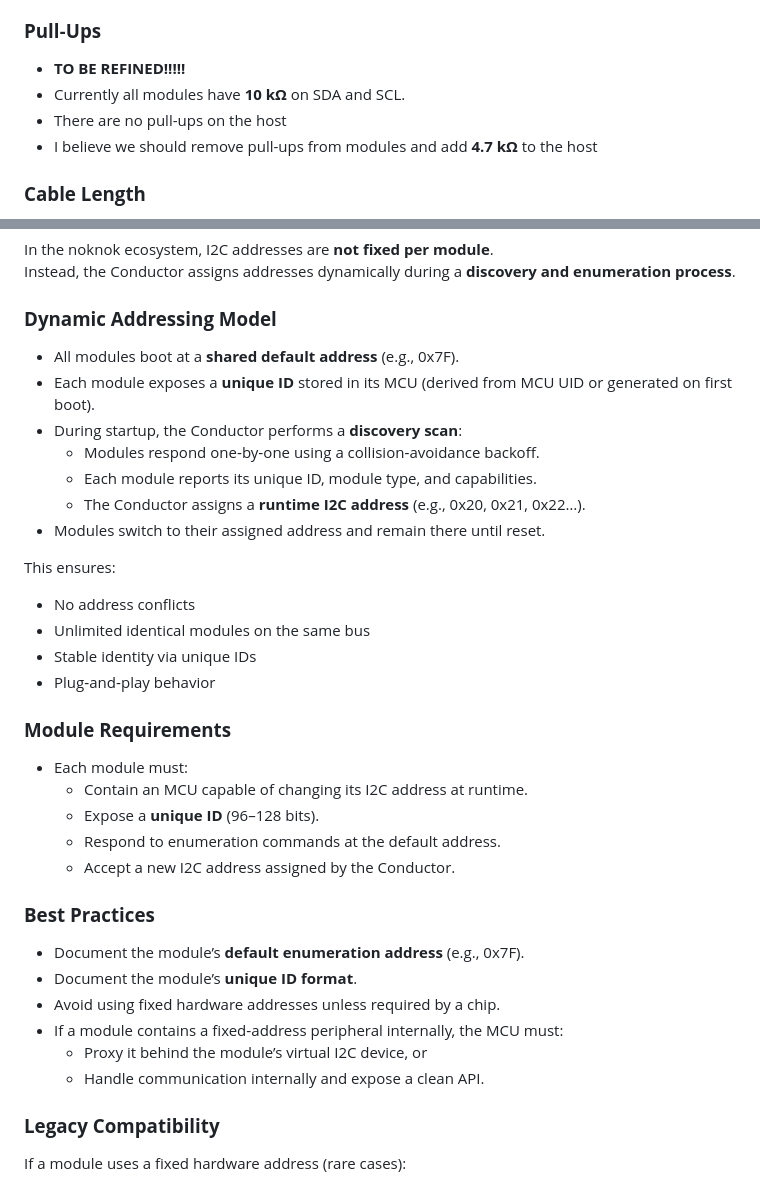
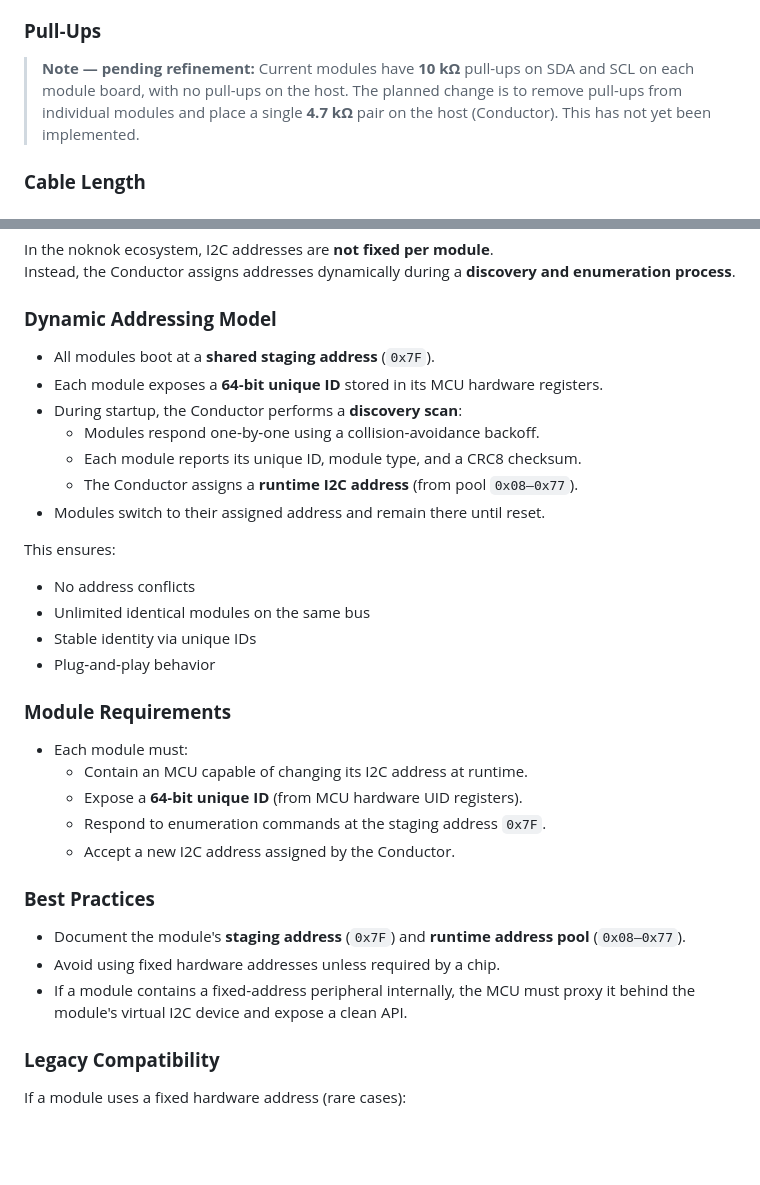
Before and after one commit to buildwithnoknok/Ecosystem, a Markdown page: electrical/readme.md, 2 parts joined by grey strips. Rendered like a GitHub page; blank space fills up the shorter version.

Commit message:
docs: fix UID size to 64-bit, clean up pull-up note, remove unprofessional formatting

```diff
--- a/electrical/readme.md
+++ b/electrical/readme.md
@@ -59,10 +59,8 @@ All I2C modules must follow standardized pin order as defined by **[Sparkfun: Qw
 4. **SCL**
 
 ### **Pull‑Ups**
-- **TO BE REFINED!!!!!**
-- Currently all modules have **10 kΩ** on SDA and SCL.
-- There are no pull-ups on the host
-- I believe we should remove pull-ups from modules and add **4.7 kΩ** to the host
+
+> **Note — pending refinement:** Current modules have **10 kΩ** pull-ups on SDA and SCL on each module board, with no pull-ups on the host. The planned change is to remove pull-ups from individual modules and place a single **4.7 kΩ** pair on the host (Conductor). This has not yet been implemented.
 
 ### **Cable Length**
 - Recommended maximum cable length per I2C connector (branch): **100 cm**
@@ -77,12 +75,12 @@ In the noknok ecosystem, I2C addresses are **not fixed per module**.
 Instead, the Conductor assigns addresses dynamically during a **discovery and enumeration process**.
 
 ### **Dynamic Addressing Model**
-- All modules boot at a **shared default address** (e.g., 0x7F).
-- Each module exposes a **unique ID** stored in its MCU (derived from MCU UID or generated on first boot).
+- All modules boot at a **shared staging address** (`0x7F`).
+- Each module exposes a **64‑bit unique ID** stored in its MCU hardware registers.
 - During startup, the Conductor performs a **discovery scan**:
   - Modules respond one‑by‑one using a collision‑avoidance backoff.
-  - Each module reports its unique ID, module type, and capabilities.
-  - The Conductor assigns a **runtime I2C address** (e.g., 0x20, 0x21, 0x22…).
+  - Each module reports its unique ID, module type, and a CRC8 checksum.
+  - The Conductor assigns a **runtime I2C address** (from pool `0x08–0x77`).
 - Modules switch to their assigned address and remain there until reset.
 
 This ensures:
@@ -94,17 +92,14 @@ This ensures:
 ### **Module Requirements**
 - Each module must:
   - Contain an MCU capable of changing its I2C address at runtime.
-  - Expose a **unique ID** (96–128 bits).
-  - Respond to enumeration commands at the default address.
+  - Expose a **64‑bit unique ID** (from MCU hardware UID registers).
+  - Respond to enumeration commands at the staging address `0x7F`.
   - Accept a new I2C address assigned by the Conductor.
 
 ### **Best Practices**
-- Document the module’s **default enumeration address** (e.g., 0x7F).
-- Document the module’s **unique ID format**.
+- Document the module's **staging address** (`0x7F`) and **runtime address pool** (`0x08–0x77`).
 - Avoid using fixed hardware addresses unless required by a chip.
-- If a module contains a fixed‑address peripheral internally, the MCU must:
-  - Proxy it behind the module’s virtual I2C device, or
-  - Handle communication internally and expose a clean API.
+- If a module contains a fixed‑address peripheral internally, the MCU must proxy it behind the module's virtual I2C device and expose a clean API.
 
 ### **Legacy Compatibility**
 If a module uses a fixed hardware address (rare cases):
```
Also changed, not shown: other parts of electrical/readme.md (+2 -2 lines).
